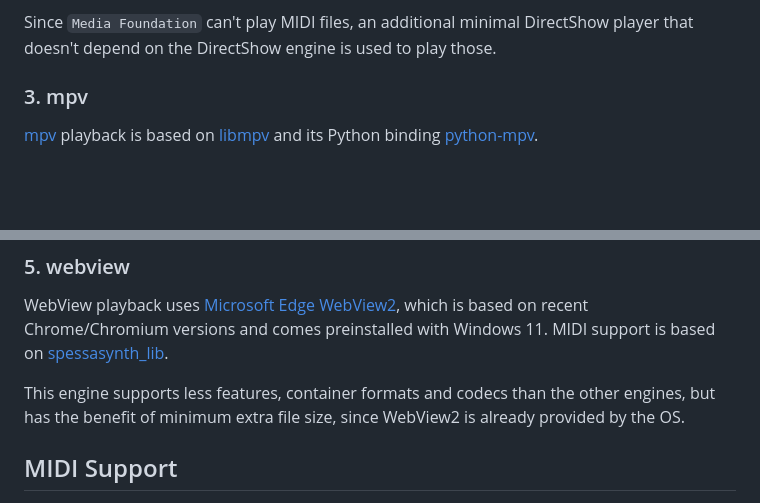
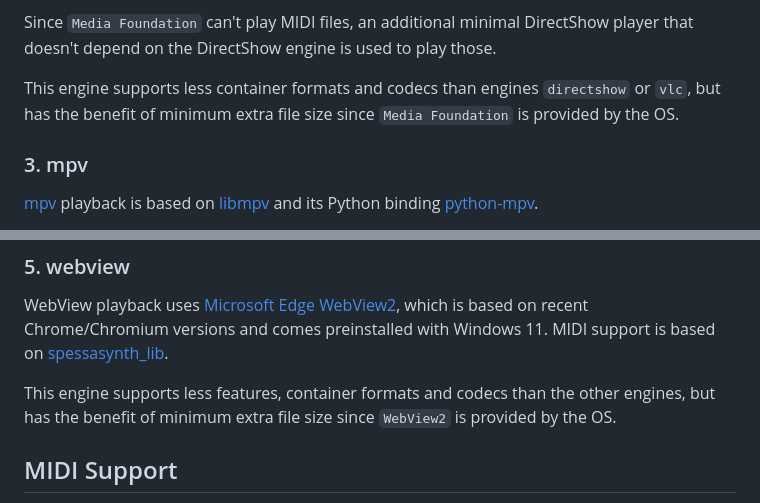
Before and after one commit to 59de44955ebd/SMP, a Markdown page: README.md, 2 parts joined by grey strips. Drawn GitHub-style; blank space fills up the shorter version.

```diff
--- a/README.md
+++ b/README.md
@@ -22,5 +22,7 @@ This engine uses Microsoft's [Media Foundation](https://learn.microsoft.com/en-u
 
 Since `Media Foundation` can't play MIDI files, an additional minimal DirectShow player that doesn't depend on the DirectShow engine is used to play those.
+
+This engine supports less container formats and codecs than engines `directshow` or `vlc`, but has the benefit of minimum extra file size since `Media Foundation` is provided by the OS.
 
 ### 3. mpv
 
@@ -36,7 +38,7 @@ VLC playback is based on [libVLC](https://images.videolan.org/vlc/libvlc.html) a
 
 WebView playback uses [Microsoft Edge WebView2](https://developer.microsoft.com/en-us/microsoft-edge/webview2), which is based on recent Chrome/Chromium versions and comes preinstalled with Windows 11. MIDI support is based on [spessasynth_lib](https://github.com/spessasus/spessasynth_lib).
 
-This engine supports less features, container formats and codecs than the other engines, but has the benefit of minimum extra file size, since WebView2 is already provided by the OS.
+This engine supports less features, container formats and codecs than the other engines, but has the benefit of minimum extra file size since `WebView2` is provided by the OS.
 
 ## MIDI Support
 
```
Also changed, not shown: other parts of README.md (+3 -3 lines).
